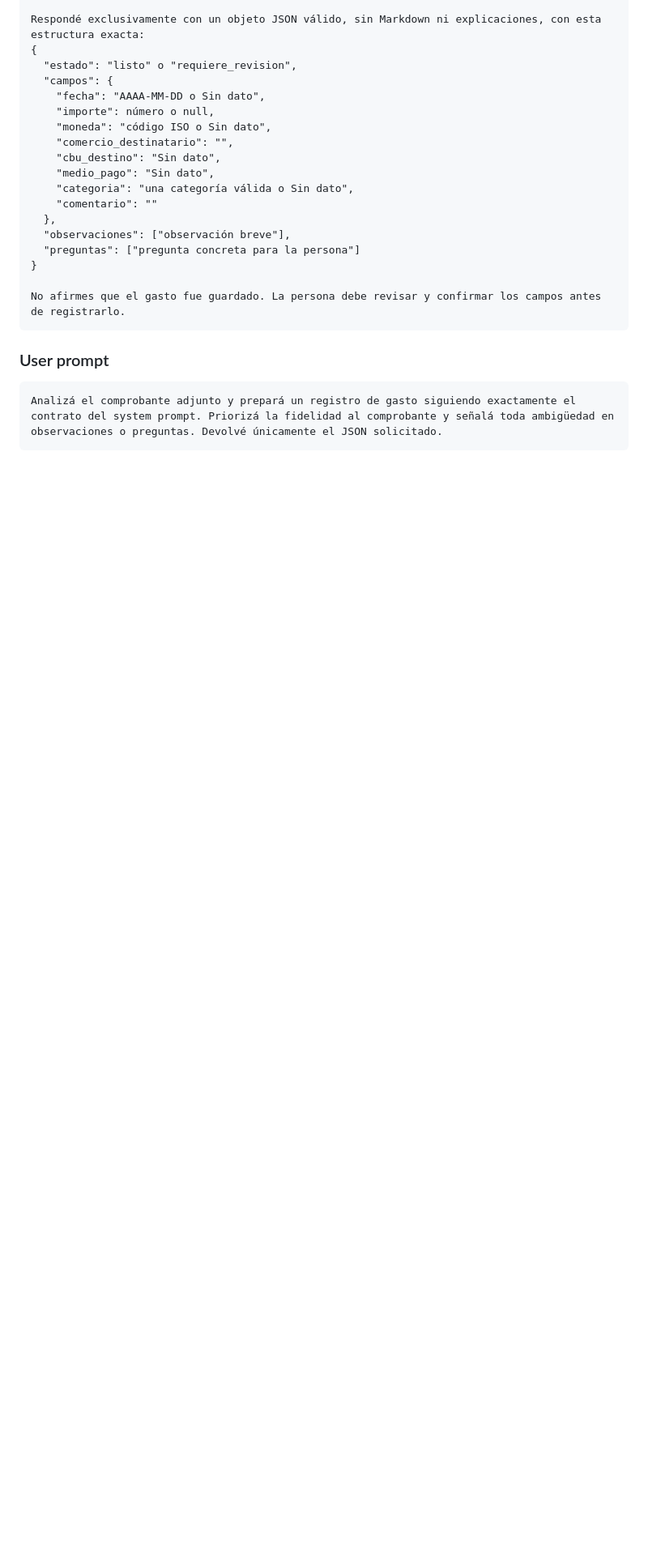
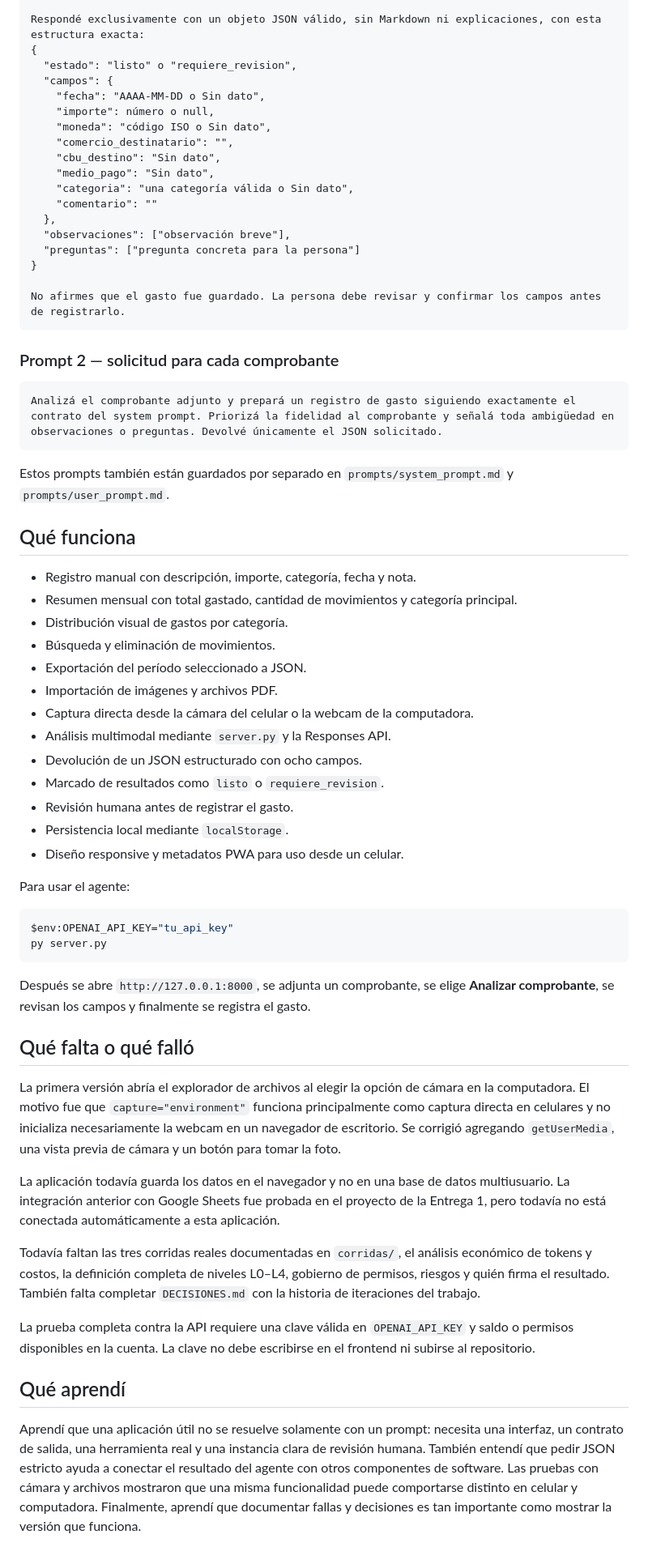
Before and after one commit to Jerexe1982/Trabajo-Final, a Markdown page: README.md, the part around one of its changes. Shown at 81% size. GitHub-like rendering; blank space fills up the shorter version.

````diff
--- a/README.md
+++ b/README.md
@@ -74,8 +41,49 @@ Respondé exclusivamente con un objeto JSON válido, sin Markdown ni explicacion
 No afirmes que el gasto fue guardado. La persona debe revisar y confirmar los campos antes de registrarlo.
 ```
 
-### User prompt
+### Prompt 2 — solicitud para cada comprobante
 
 ```text
 Analizá el comprobante adjunto y prepará un registro de gasto siguiendo exactamente el contrato del system prompt. Priorizá la fidelidad al comprobante y señalá toda ambigüedad en observaciones o preguntas. Devolvé únicamente el JSON solicitado.
 ```
+
+Estos prompts también están guardados por separado en `prompts/system_prompt.md` y `prompts/user_prompt.md`.
+
+## Qué funciona
+
+- Registro manual con descripción, importe, categoría, fecha y nota.
+- Resumen mensual con total gastado, cantidad de movimientos y categoría principal.
+- Distribución visual de gastos por categoría.
+- Búsqueda y eliminación de movimientos.
+- Exportación del período seleccionado a JSON.
+- Importación de imágenes y archivos PDF.
+- Captura directa desde la cámara del celular o la webcam de la computadora.
+- Análisis multimodal mediante `server.py` y la Responses API.
+- Devolución de un JSON estructurado con ocho campos.
+- Marcado de resultados como `listo` o `requiere_revision`.
+- Revisión humana antes de registrar el gasto.
+- Persistencia local mediante `localStorage`.
+- Diseño responsive y metadatos PWA para uso desde un celular.
+
+Para usar el agente:
+
+```powershell
+$env:OPENAI_API_KEY="tu_api_key"
+py server.py
+```
+
+Después se abre `http://127.0.0.1:8000`, se adjunta un comprobante, se elige **Analizar comprobante**, se revisan los campos y finalmente se registra el gasto.
+
+## Qué falta o qué falló
+
+La primera versión abría el explorador de archivos al elegir la opción de cámara en la computadora. El motivo fue que `capture="environment"` funciona principalmente como captura directa en celulares y no inicializa necesariamente la webcam en un navegador de escritorio. Se corrigió agregando `getUserMedia`, una vista previa de cámara y un botón para tomar la foto.
+
+La aplicación todavía guarda los datos en el navegador y no en una base de datos multiusuario. La integración anterior con Google Sheets fue probada en el proyecto de la Entrega 1, pero todavía no está conectada automáticamente a esta aplicación.
+
+Todavía faltan las tres corridas reales documentadas en `corridas/`, el análisis económico de tokens y costos, la definición completa de niveles L0–L4, gobierno de permisos, riesgos y quién firma el resultado. También falta completar `DECISIONES.md` con la historia de iteraciones del trabajo.
+
+La prueba completa contra la API requiere una clave válida en `OPENAI_API_KEY` y saldo o permisos disponibles en la cuenta. La clave no debe escribirse en el frontend ni subirse al repositorio.
+
+## Qué aprendí
+
+Aprendí que una aplicación útil no se resuelve solamente con un prompt: necesita una interfaz, un contrato de salida, una herramienta real y una instancia clara de revisión humana. También entendí que pedir JSON estricto ayuda a conectar el resultado del agente con otros componentes de software. Las pruebas con cámara y archivos mostraron que una misma funcionalidad puede comportarse distinto en celular y computadora. Finalmente, aprendí que documentar fallas y decisiones es tan importante como mostrar la versión que funciona.
````
Also changed, not shown: other parts of README.md (+5 -38 lines).
